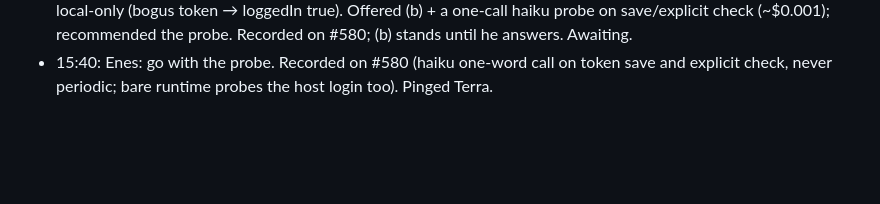
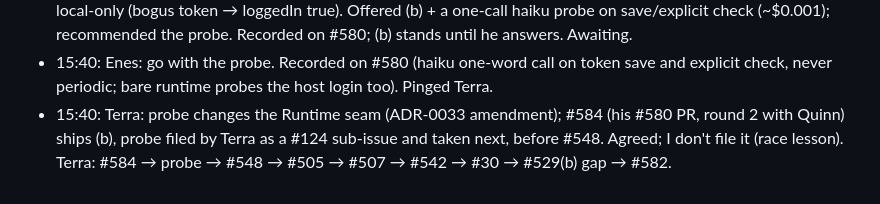
Before and after one commit to enes-alatas/spool, a Markdown page: notes/pending-when-freeze-lifts.md, the part around the change. Drawn GitHub-style; blank space fills up the shorter version.

Commit message:
docs(notes): probe split from #584
Co-Authored-By: Claude Fable 5.1 <noreply@anthropic.com>

```diff
--- a/notes/pending-when-freeze-lifts.md
+++ b/notes/pending-when-freeze-lifts.md
@@ -250,3 +250,4 @@ Release order in flight: Terra #246 → #247 → #240; Iris #239 login → #234.
 - 15:05: #580 spec gap (no harness auth probe exists): chose (b) configured credential + no loop down unauthenticated, with a two-state reason ("setup-token saved; first wake confirms" vs "a turn authenticated"). Recorded on #580; Terra told; Enes informed by DM (his wording was "authenticated successfully").
 - 15:10: Enes asked if credential validity can be checked via a claude command. Probed: `claude auth status` is local-only (bogus token → loggedIn true). Offered (b) + a one-call haiku probe on save/explicit check (~$0.001); recommended the probe. Recorded on #580; (b) stands until he answers. Awaiting.
 - 15:40: Enes: go with the probe. Recorded on #580 (haiku one-word call on token save and explicit check, never periodic; bare runtime probes the host login too). Pinged Terra.
+- 15:40: Terra: probe changes the Runtime seam (ADR-0033 amendment); #584 (his #580 PR, round 2 with Quinn) ships (b), probe filed by Terra as a #124 sub-issue and taken next, before #548. Agreed; I don't file it (race lesson). Terra: #584 → probe → #548 → #505 → #507 → #542 → #30 → #529(b) gap → #582.
```
